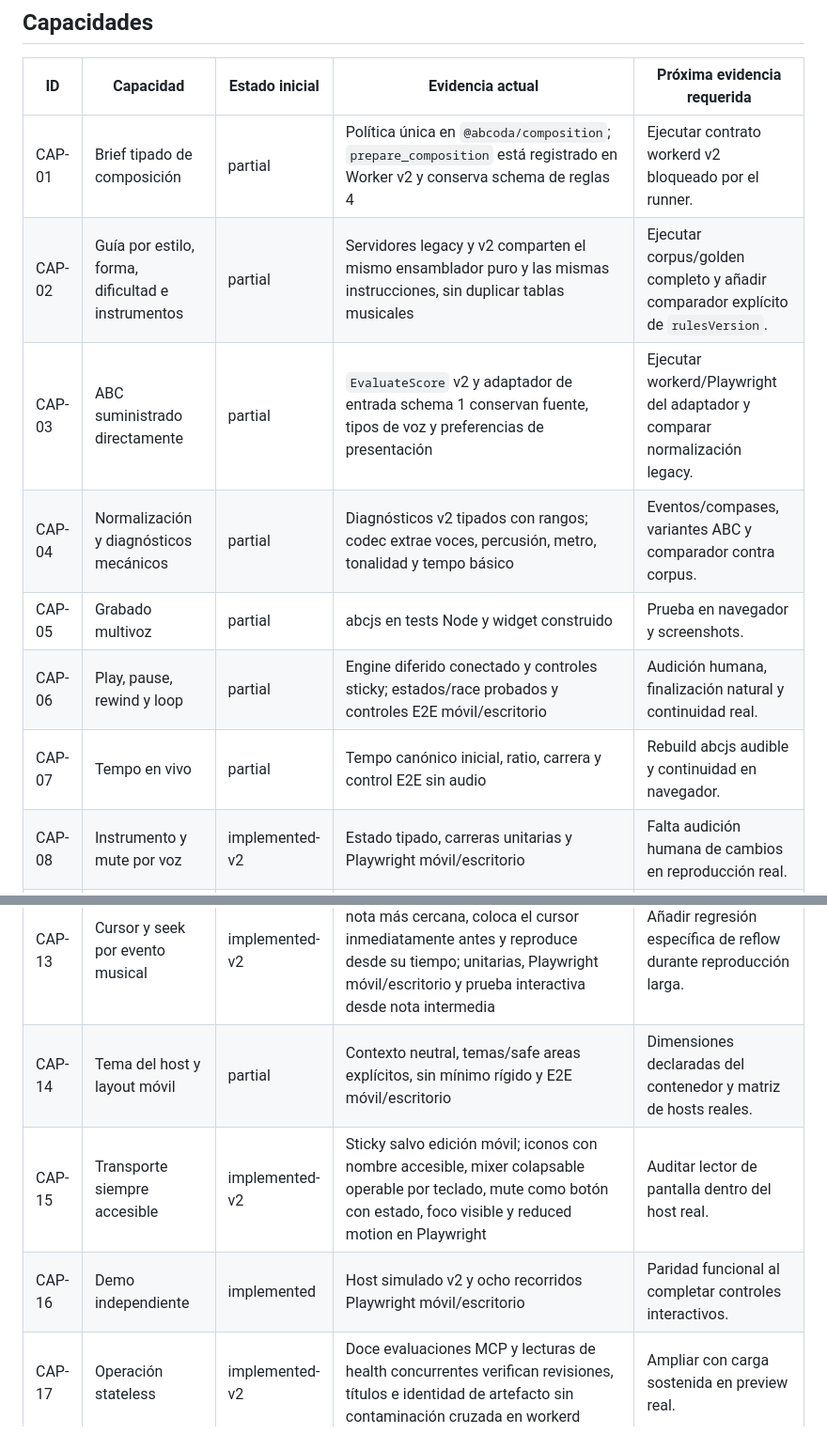
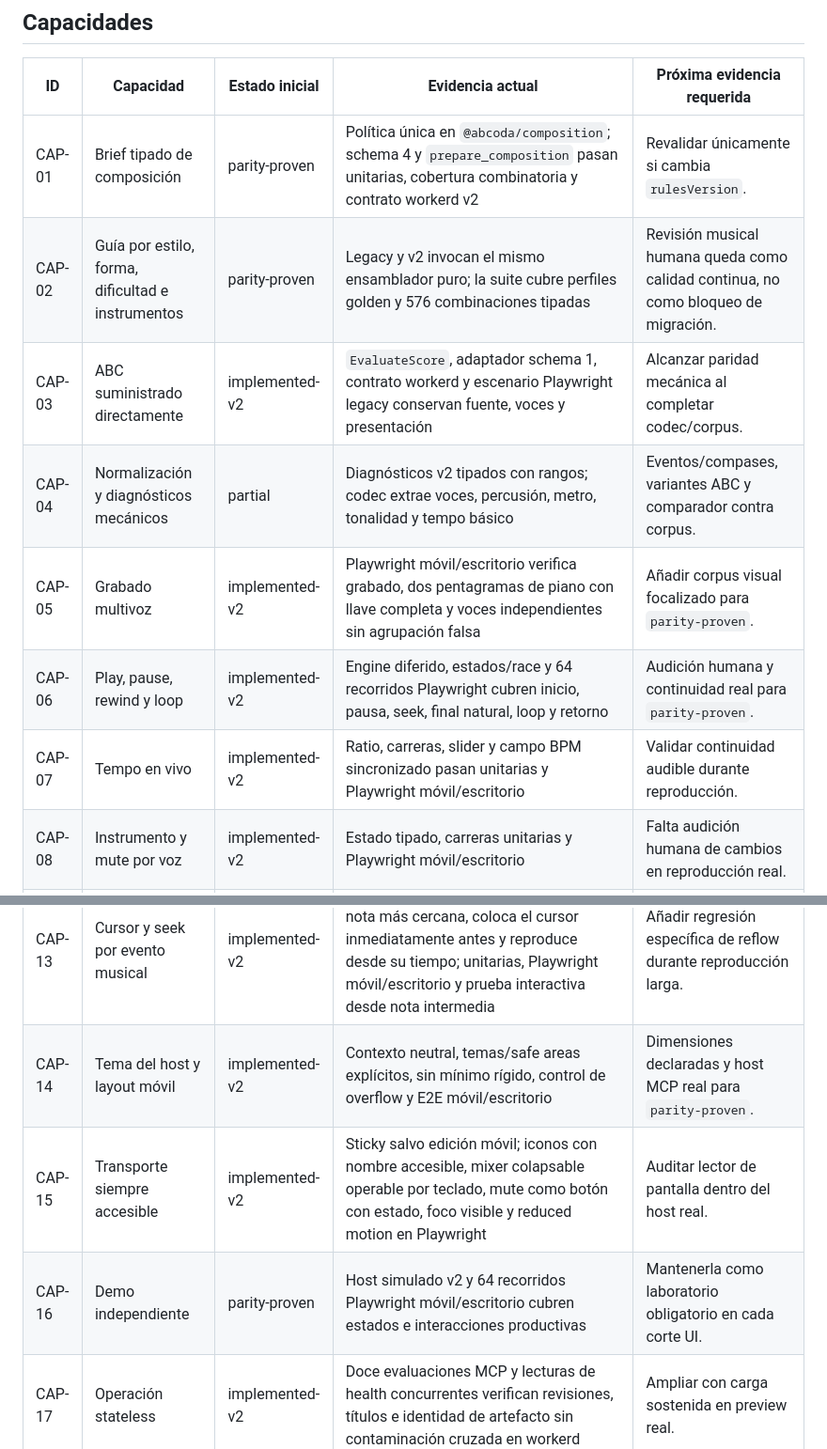
Before and after one commit to R3Neer/abcoda, a Markdown page: docs/migration/CAPABILITIES.md, 2 parts joined by grey strips. Shown at 94% size. Rendered like a GitHub page.

```diff
--- a/docs/migration/CAPABILITIES.md
+++ b/docs/migration/CAPABILITIES.md
@@ -7,22 +7,22 @@
 
 | ID | Capacidad | Estado inicial | Evidencia actual | Próxima evidencia requerida |
 |---|---|---|---|---|
-| CAP-01 | Brief tipado de composición | partial | Política única en `@abcoda/composition`; `prepare_composition` está registrado en Worker v2 y conserva schema de reglas 4 | Ejecutar contrato workerd v2 bloqueado por el runner. |
-| CAP-02 | Guía por estilo, forma, dificultad e instrumentos | partial | Servidores legacy y v2 comparten el mismo ensamblador puro y las mismas instrucciones, sin duplicar tablas musicales | Ejecutar corpus/golden completo y añadir comparador explícito de `rulesVersion`. |
-| CAP-03 | ABC suministrado directamente | partial | `EvaluateScore` v2 y adaptador de entrada schema 1 conservan fuente, tipos de voz y preferencias de presentación | Ejecutar workerd/Playwright del adaptador y comparar normalización legacy. |
+| CAP-01 | Brief tipado de composición | parity-proven | Política única en `@abcoda/composition`; schema 4 y `prepare_composition` pasan unitarias, cobertura combinatoria y contrato workerd v2 | Revalidar únicamente si cambia `rulesVersion`. |
+| CAP-02 | Guía por estilo, forma, dificultad e instrumentos | parity-proven | Legacy y v2 invocan el mismo ensamblador puro; la suite cubre perfiles golden y 576 combinaciones tipadas | Revisión musical humana queda como calidad continua, no como bloqueo de migración. |
+| CAP-03 | ABC suministrado directamente | implemented-v2 | `EvaluateScore`, adaptador schema 1, contrato workerd y escenario Playwright legacy conservan fuente, voces y presentación | Alcanzar paridad mecánica al completar codec/corpus. |
 | CAP-04 | Normalización y diagnósticos mecánicos | partial | Diagnósticos v2 tipados con rangos; codec extrae voces, percusión, metro, tonalidad y tempo básico | Eventos/compases, variantes ABC y comparador contra corpus. |
-| CAP-05 | Grabado multivoz | partial | abcjs en tests Node y widget construido | Prueba en navegador y screenshots. |
-| CAP-06 | Play, pause, rewind y loop | partial | Engine diferido conectado y controles sticky; estados/race probados y controles E2E móvil/escritorio | Audición humana, finalización natural y continuidad real. |
-| CAP-07 | Tempo en vivo | partial | Tempo canónico inicial, ratio, carrera y control E2E sin audio | Rebuild abcjs audible y continuidad en navegador. |
+| CAP-05 | Grabado multivoz | implemented-v2 | Playwright móvil/escritorio verifica grabado, dos pentagramas de piano con llave completa y voces independientes sin agrupación falsa | Añadir corpus visual focalizado para `parity-proven`. |
+| CAP-06 | Play, pause, rewind y loop | implemented-v2 | Engine diferido, estados/race y 64 recorridos Playwright cubren inicio, pausa, seek, final natural, loop y retorno | Audición humana y continuidad real para `parity-proven`. |
+| CAP-07 | Tempo en vivo | implemented-v2 | Ratio, carreras, slider y campo BPM sincronizado pasan unitarias y Playwright móvil/escritorio | Validar continuidad audible durante reproducción. |
 | CAP-08 | Instrumento y mute por voz | implemented-v2 | Estado tipado, carreras unitarias y Playwright móvil/escritorio | Falta audición humana de cambios en reproducción real. |
 | CAP-09 | Compatibilidad y rango instrumental | implemented-v2 | Catálogo puro, alturas adaptadas desde abcjs, avisos por voz y Playwright | Validar criterios de tesitura musical frente a corpus real. |
 | CAP-10 | Transposición de ABC, tonalidad y acordes | implemented-v2 | Operación de borrador revisable, adaptador abcjs y Playwright móvil/escritorio | Sustituir adaptador por operación canónica al ampliar el codec. |
 | CAP-11 | Percusión inmune a transposición tonal | implemented-v2 | Fixture y escenario Playwright mixto conservan voz `K:none clef=perc`, notas y kit único | Audición humana del mapa GM. |
 | CAP-12 | Editar, copiar, aplicar y restaurar | implemented-v2 | Borrador/último válido/original separados; carreras unitarias y E2E de diagnóstico/revisiones/restauración | Verificar portapapeles dentro del host MCP real. |
 | CAP-13 | Cursor y seek por evento musical | implemented-v2 | Selección por coordenadas escoge la nota más cercana, coloca el cursor inmediatamente antes y reproduce desde su tiempo; unitarias, Playwright móvil/escritorio y prueba interactiva desde nota intermedia | Añadir regresión específica de reflow durante reproducción larga. |
-| CAP-14 | Tema del host y layout móvil | partial | Contexto neutral, temas/safe areas explícitos, sin mínimo rígido y E2E móvil/escritorio | Dimensiones declaradas del contenedor y matriz de hosts reales. |
+| CAP-14 | Tema del host y layout móvil | implemented-v2 | Contexto neutral, temas/safe areas explícitos, sin mínimo rígido, control de overflow y E2E móvil/escritorio | Dimensiones declaradas y host MCP real para `parity-proven`. |
 | CAP-15 | Transporte siempre accesible | implemented-v2 | Sticky salvo edición móvil; iconos con nombre accesible, mixer colapsable operable por teclado, mute como botón con estado, foco visible y reduced motion en Playwright | Auditar lector de pantalla dentro del host real. |
-| CAP-16 | Demo independiente | implemented | Host simulado v2 y ocho recorridos Playwright móvil/escritorio | Paridad funcional al completar controles interactivos. |
+| CAP-16 | Demo independiente | parity-proven | Host simulado v2 y 64 recorridos Playwright móvil/escritorio cubren estados e interacciones productivas | Mantenerla como laboratorio obligatorio en cada corte UI. |
 | CAP-17 | Operación stateless | implemented-v2 | Doce evaluaciones MCP y lecturas de health concurrentes verifican revisiones, títulos e identidad de artefacto sin contaminación cruzada en workerd | Ampliar con carga sostenida en preview real. |
 | CAP-18 | Claves, transposición sonora y claves de octava | characterized | tests añadidos en `ae36154` | Modelo canónico y pruebas browser/audio. |
 
```
Also changed, not shown: docs/migration/STATUS.md (+26 -13 lines).
